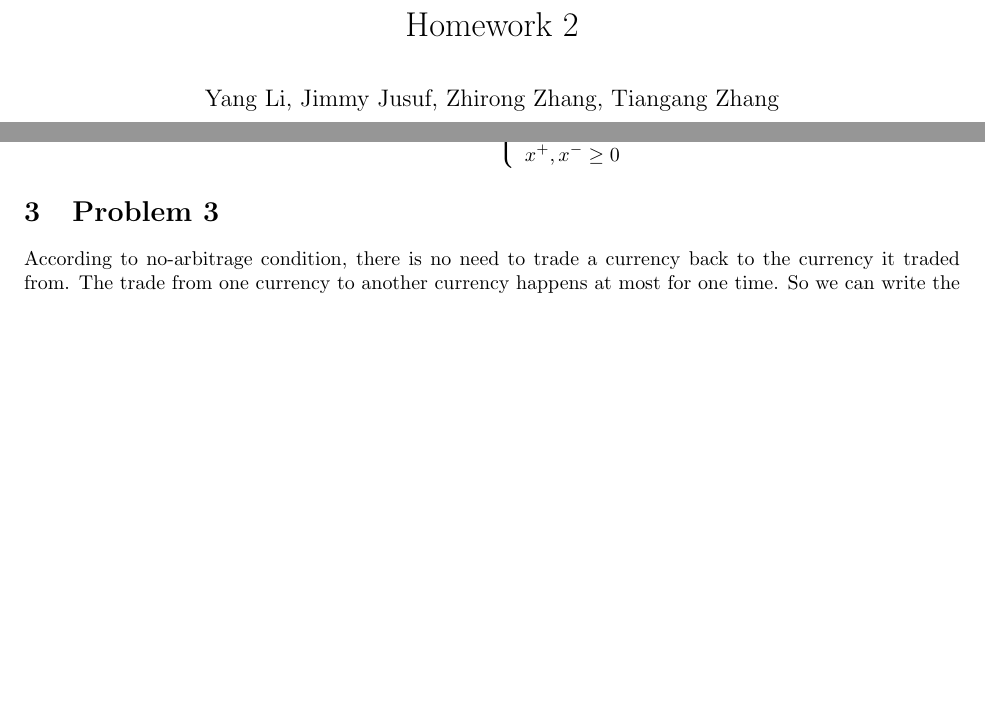
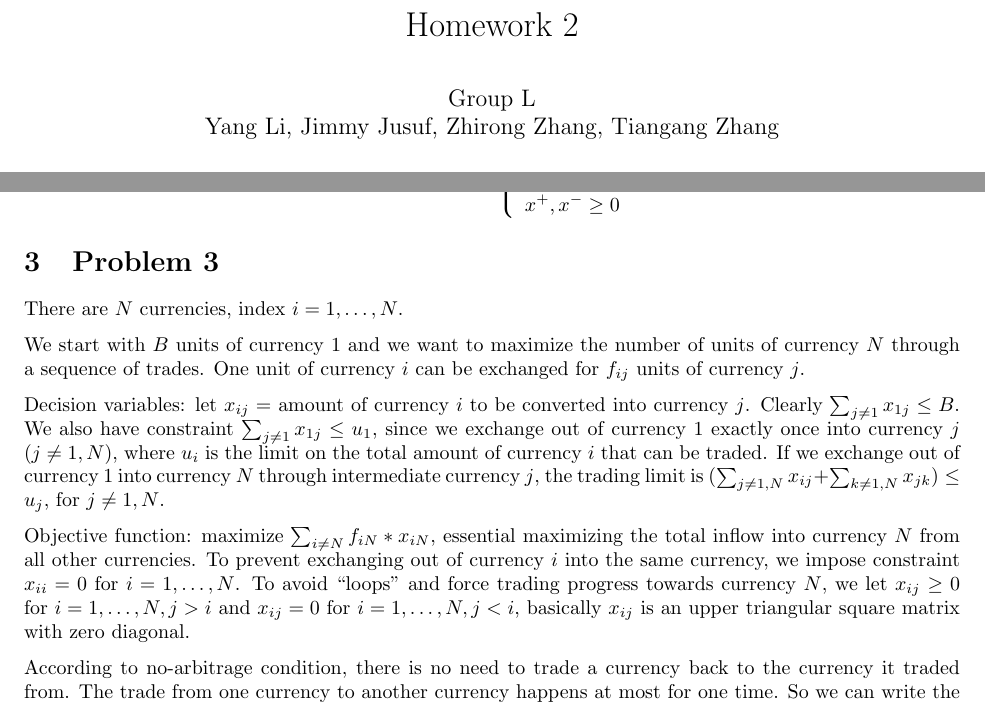
Before and after one commit to jjusuf/MTH-9842, a LaTeX problem sheet (HW2/main.tex): two parts of pages 1 and 3 of 3, joined at a grey line, cut so that both start at the same text, the shorter picture padded with empty space. Compiled offline with pdfLaTeX.

Commit message:
annotate solution #3.

```diff
--- a/HW2/main.tex
+++ b/HW2/main.tex
@@ -19,7 +19,8 @@
 \setlength{\parindent}{0pt}
 
 \title{Homework 2}
-\author{Yang Li, Jimmy Jusuf, Zhirong Zhang, Tiangang Zhang }
+\author{Group L\\
+Yang Li, Jimmy Jusuf, Zhirong Zhang, Tiangang Zhang}
 
 \begin{document}
 \maketitle
@@ -174,5 +175,29 @@ So we can always use the minimizer of problem (6) to get the minimizer and minim
 \end{equation}
 
 \section{Problem 3}
-According to no-arbitrage condition, there is no need to trade a currency back to the currency it traded from. The trade from one currency to another currency happens at most for one time. So we can write the problem as
+There are $N$ currencies, index $i=1,\dots,N$.
+
+We start with $B$ units of currency $1$ and we want to maximize the number
+of units of currency $N$ through a sequence of trades. One unit of
+currency $i$ can be exchanged for $f_{ij}$ units of currency $j$.
+
+Decision variables: let $x_{ij} =$ amount of currency $i$ to be converted
+into currency $j$. Clearly $\sum_{j\not= 1}x_{1j}\leq B$. We also have
+constraint $\sum_{j\not= 1}x_{1j}\leq u_1$, since we exchange out of
+currency 1 exactly once into currency $j$ ($j \not= 1,N$),
+where $u_i$ is the limit on the total amount of currency $i$ that can be
+traded. If we exchange out of currency 1 into currency $N$ through
+intermediate currency $j$, the trading limit is
+$(\sum_{j \not= 1,N}x_{ij} + \sum_{k \not= 1,N}x_{jk}) \leq u_j$, for $j \not= 1,N$.
+
+Objective function: maximize $\sum_{i \not= N} f_{iN} * x_{iN}$, essential
+maximizing the total inflow into currency $N$ from all other currencies.
+To prevent exchanging out of currency $i$ into the same currency,
+we impose constraint $x_{ii}=0$ for $i=1,\dots,N$. To avoid ``loops''
+and force trading progress towards currency $N$, we let
+$x_{ij}\geq 0$ for $i=1,\dots,N, j>i$ and $x_{ij}=0$ for $i=1,\dots,N, j<i$,
+basically $x_{ij}$ is an upper triangular square matrix with zero diagonal.
+
+According to no-arbitrage condition, there is no need to trade a currency back to
+the currency it traded from. The trade from one currency to another currency happens at most for one time. So we can write the problem as
 \begin{equation}
```
Also changed, not shown: HW2/main.tex (2 more changed lines).
